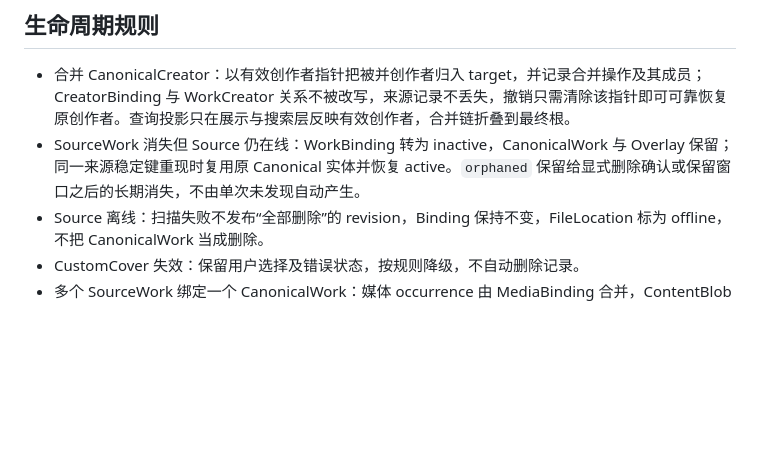
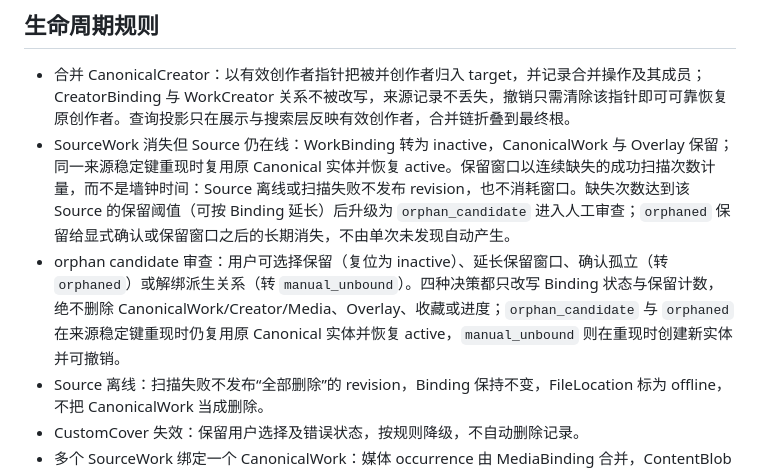
Before and after one commit to RecRivenVI/Gallery, a Markdown page: Documents/规范/03-领域模型与数据所有权.md, the part around the change. Rendered like a GitHub page; blank space fills up the shorter version.

Commit message:
docs(指南): 记录 orphaned 保留窗口切片
阶段 1 变动内容：
- 记录 orphaned 保留窗口与 orphan candidate 审查及 EV-17 证据

```diff
--- a/Documents/规范/03-领域模型与数据所有权.md
+++ b/Documents/规范/03-领域模型与数据所有权.md
@@ -136,7 +136,8 @@ DerivedAsset 的登记和文件都可重建：登记可放在 `catalog.db` 的
 ## 生命周期规则
 
 - 合并 CanonicalCreator：以有效创作者指针把被并创作者归入 target，并记录合并操作及其成员；CreatorBinding 与 WorkCreator 关系不被改写，来源记录不丢失，撤销只需清除该指针即可可靠恢复原创作者。查询投影只在展示与搜索层反映有效创作者，合并链折叠到最终根。
-- SourceWork 消失但 Source 仍在线：WorkBinding 转为 inactive，CanonicalWork 与 Overlay 保留；同一来源稳定键重现时复用原 Canonical 实体并恢复 active。`orphaned` 保留给显式删除确认或保留窗口之后的长期消失，不由单次未发现自动产生。
+- SourceWork 消失但 Source 仍在线：WorkBinding 转为 inactive，CanonicalWork 与 Overlay 保留；同一来源稳定键重现时复用原 Canonical 实体并恢复 active。保留窗口以连续缺失的成功扫描次数计量，而不是墙钟时间：Source 离线或扫描失败不发布 revision，也不消耗窗口。缺失次数达到该 Source 的保留阈值（可按 Binding 延长）后升级为 `orphan_candidate` 进入人工审查；`orphaned` 保留给显式确认或保留窗口之后的长期消失，不由单次未发现自动产生。
+- orphan candidate 审查：用户可选择保留（复位为 inactive）、延长保留窗口、确认孤立（转 `orphaned`）或解绑派生关系（转 `manual_unbound`）。四种决策都只改写 Binding 状态与保留计数，绝不删除 CanonicalWork/Creator/Media、Overlay、收藏或进度；`orphan_candidate` 与 `orphaned` 在来源稳定键重现时仍复用原 Canonical 实体并恢复 active，`manual_unbound` 则在重现时创建新实体并可撤销。
 - Source 离线：扫描失败不发布“全部删除”的 revision，Binding 保持不变，FileLocation 标为 offline，不把 CanonicalWork 当成删除。
 - CustomCover 失效：保留用户选择及错误状态，按规则降级，不自动删除记录。
 - 多个 SourceWork 绑定一个 CanonicalWork：媒体 occurrence 由 MediaBinding 合并，ContentBlob 可去重，字段按确定策略解析。
```
Also changed, not shown: Documents/指南/01-v1实施计划.md (+1 -1 lines), Documents/证据/验证记录.md (+11 -1 lines).
